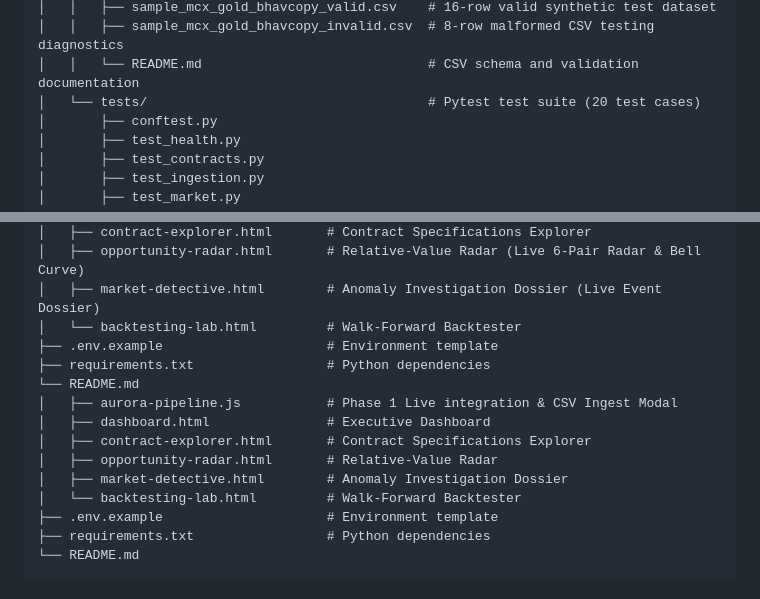
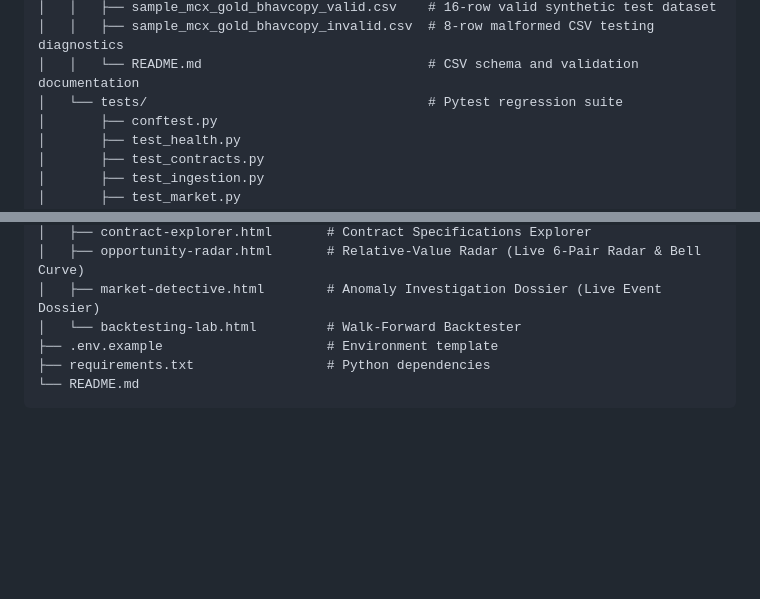
Before and after one commit to devoshreesaha2006/aurora-gold-intelligence, a Markdown page: README.md, 2 parts joined by grey strips. Rendered like a GitHub page; blank space fills up the shorter version.

Commit message:
Clean up duplicated architecture tree and stale test count

```diff
--- a/README.md
+++ b/README.md
@@ -54,7 +54,7 @@ hacknHills/
 │   │   ├── sample_mcx_gold_bhavcopy_valid.csv    # 16-row valid synthetic test dataset
 │   │   ├── sample_mcx_gold_bhavcopy_invalid.csv  # 8-row malformed CSV testing diagnostics
 │   │   └── README.md                             # CSV schema and validation documentation
-│   └── tests/                                    # Pytest test suite (20 test cases)
+│   └── tests/                                    # Pytest regression suite
 │       ├── conftest.py
 │       ├── test_health.py
 │       ├── test_contracts.py
@@ -74,15 +74,6 @@ hacknHills/
 │   ├── contract-explorer.html       # Contract Specifications Explorer
 │   ├── opportunity-radar.html       # Relative-Value Radar (Live 6-Pair Radar & Bell Curve)
 │   ├── market-detective.html        # Anomaly Investigation Dossier (Live Event Dossier)
-│   └── backtesting-lab.html         # Walk-Forward Backtester
-├── .env.example                     # Environment template
-├── requirements.txt                 # Python dependencies
-└── README.md
-│   ├── aurora-pipeline.js           # Phase 1 Live integration & CSV Ingest Modal
-│   ├── dashboard.html               # Executive Dashboard
-│   ├── contract-explorer.html       # Contract Specifications Explorer
-│   ├── opportunity-radar.html       # Relative-Value Radar
-│   ├── market-detective.html        # Anomaly Investigation Dossier
 │   └── backtesting-lab.html         # Walk-Forward Backtester
 ├── .env.example                     # Environment template
 ├── requirements.txt                 # Python dependencies
```
